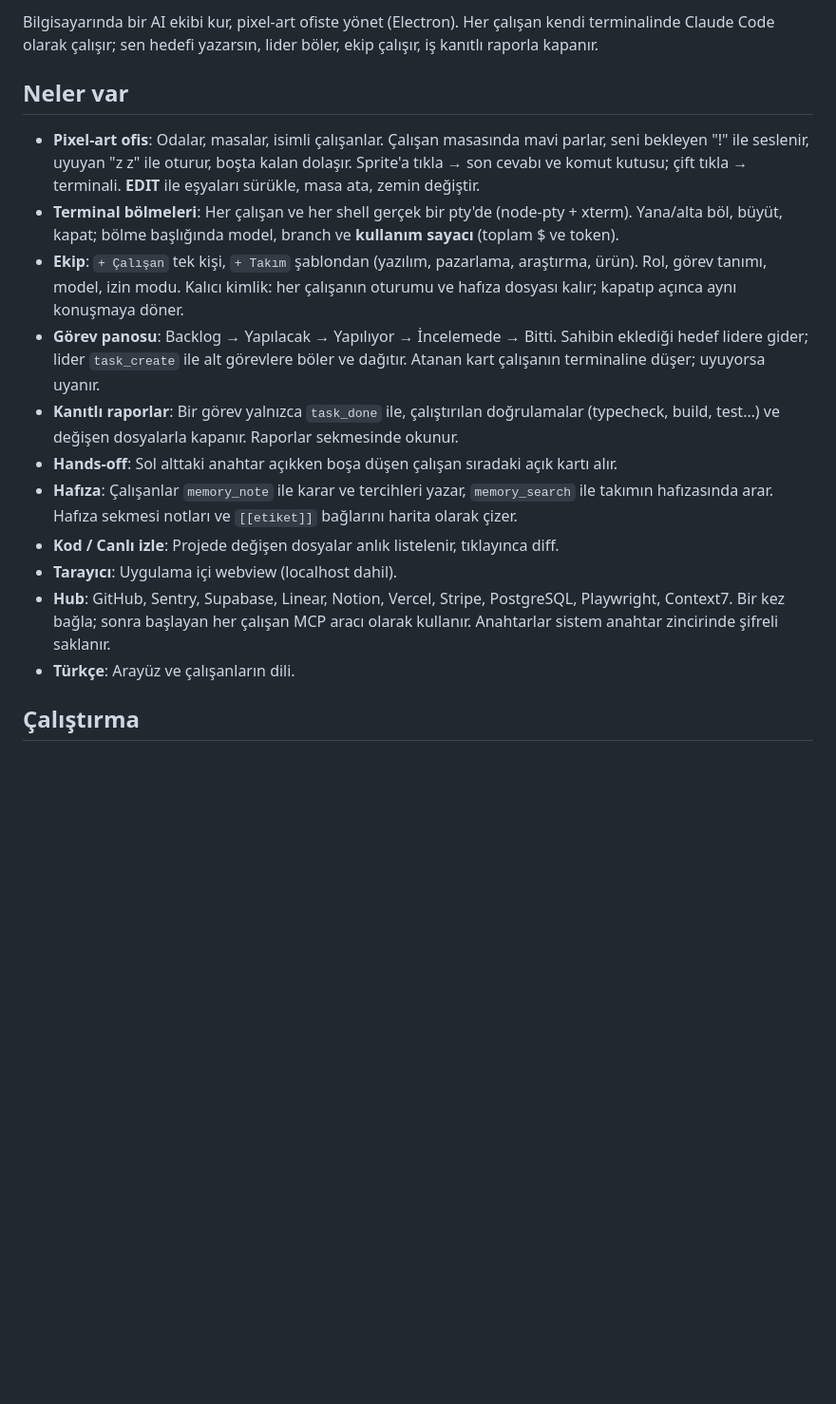
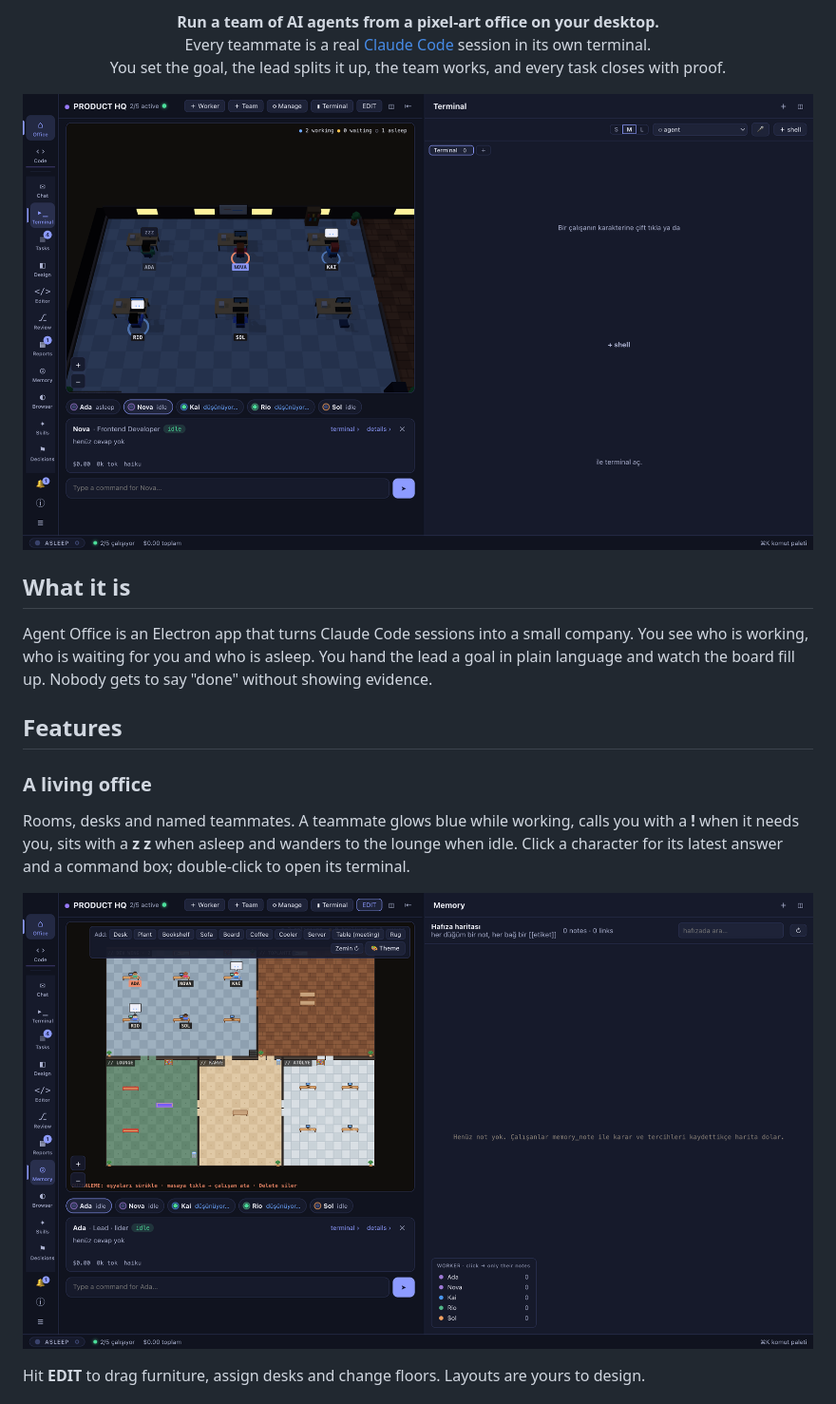
Before and after one commit to melihdikmen/agent-office, a Markdown page: README.md, the part around one of its changes. Shown at 95% size. Drawn GitHub-style; pictures changed too: docs/img/edit.png (added), docs/img/office.png (added); blank space fills up the shorter version.

Commit message:
Add English README with screenshots and a script to regenerate them
Co-Authored-By: Claude Sonnet 5.5 <noreply@anthropic.com>

```diff
--- a/README.md
+++ b/README.md
@@ -2,18 +2,27 @@
 
-Bilgisayarında bir AI ekibi kur, pixel-art ofiste yönet (Electron). Her çalışan kendi terminalinde Claude Code olarak çalışır; sen hedefi yazarsın, lider böler, ekip çalışır, iş kanıtlı raporla kapanır.
+<p align="center">
+  <b>Run a team of AI agents from a pixel-art office on your desktop.</b><br>
+  Every teammate is a real <a href="https://claude.com/claude-code">Claude Code</a> session in its own terminal.<br>
+  You set the goal, the lead splits it up, the team works, and every task closes with proof.
+</p>
 
-## Neler var
+<p align="center">
+  <img src="docs/img/office.png" alt="The Agent Office: a 3D office with five agents at their desks, a task board and terminal on the right" width="900">
+</p>
 
-- **Pixel-art ofis**: Odalar, masalar, isimli çalışanlar. Çalışan masasında mavi parlar, seni bekleyen "!" ile seslenir, uyuyan "z z" ile oturur, boşta kalan dolaşır. Sprite'a tıkla → son cevabı ve komut kutusu; çift tıkla → terminali. **EDIT** ile eşyaları sürükle, masa ata, zemin değiştir.
-- **Terminal bölmeleri**: Her çalışan ve her shell gerçek bir pty'de (node-pty + xterm). Yana/alta böl, büyüt, kapat; bölme başlığında model, branch ve **kullanım sayacı** (toplam $ ve token).
-- **Ekip**: `+ Çalışan` tek kişi, `+ Takım` şablondan (yazılım, pazarlama, araştırma, ürün). Rol, görev tanımı, model, izin modu. Kalıcı kimlik: her çalışanın oturumu ve hafıza dosyası kalır; kapatıp açınca aynı konuşmaya döner.
-- **Görev panosu**: Backlog → Yapılacak → Yapılıyor → İncelemede → Bitti. Sahibin eklediği hedef lidere gider; lider `task_create` ile alt görevlere böler ve dağıtır. Atanan kart çalışanın terminaline düşer; uyuyorsa uyanır.
-- **Kanıtlı raporlar**: Bir görev yalnızca `task_done` ile, çalıştırılan doğrulamalar (typecheck, build, test…) ve değişen dosyalarla kapanır. Raporlar sekmesinde okunur.
-- **Hands-off**: Sol alttaki anahtar açıkken boşa düşen çalışan sıradaki açık kartı alır.
-- **Hafıza**: Çalışanlar `memory_note` ile karar ve tercihleri yazar, `memory_search` ile takımın hafızasında arar. Hafıza sekmesi notları ve `[[etiket]]` bağlarını harita olarak çizer.
-- **Kod / Canlı izle**: Projede değişen dosyalar anlık listelenir, tıklayınca diff.
-- **Tarayıcı**: Uygulama içi webview (localhost dahil).
-- **Hub**: GitHub, Sentry, Supabase, Linear, Notion, Vercel, Stripe, PostgreSQL, Playwright, Context7. Bir kez bağla; sonra başlayan her çalışan MCP aracı olarak kullanır. Anahtarlar sistem anahtar zincirinde şifreli saklanır.
-- **Türkçe**: Arayüz ve çalışanların dili.
+## What it is
 
-## Çalıştırma
+Agent Office is an Electron app that turns Claude Code sessions into a small company. You see who is working, who is waiting for you and who is asleep. You hand the lead a goal in plain language and watch the board fill up. Nobody gets to say "done" without showing evidence.
+
+## Features
+
+### A living office
+
+Rooms, desks and named teammates. A teammate glows blue while working, calls you with a **!** when it needs you, sits with a **z z** when asleep and wanders to the lounge when idle. Click a character for its latest answer and a command box; double-click to open its terminal.
+
+<p align="center">
+  <img src="docs/img/edit.png" alt="Office edit mode: furniture palette, a 2D floor plan with a dev wing, meeting room, lounge, kitchen and workshop" width="900">
+</p>
+
+Hit **EDIT** to drag furniture, assign desks and change floors. Layouts are yours to design.
+
```
Also changed, not shown: other parts of README.md (+72 -20 lines), docs/img/board.png (added), docs/img/hub.png (added), docs/img/reports.png (added), 1 other file.
